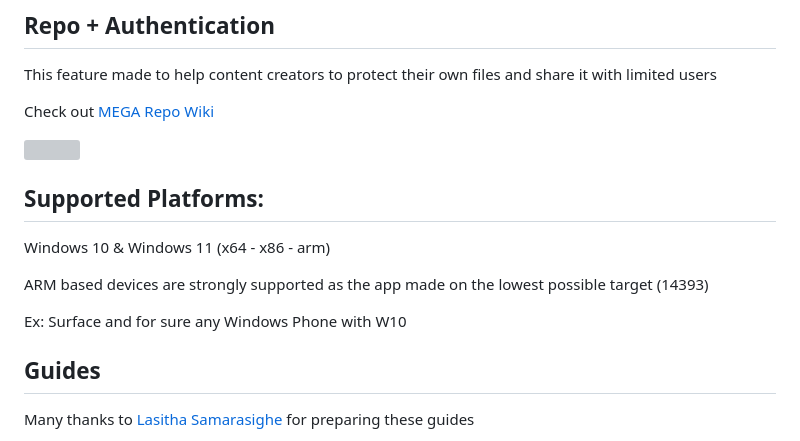
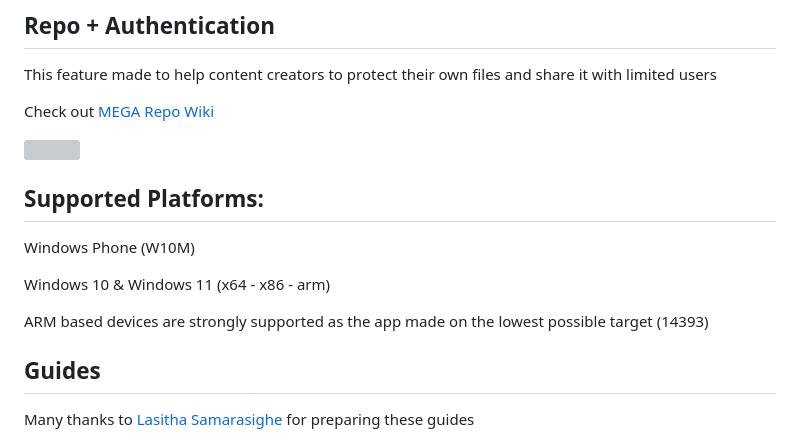
Before and after one commit to basharast/wut, a Markdown page: README.md, the part around the change. GitHub-like rendering; grey boxes are pictures that could not be loaded.

```diff
--- a/README.md
+++ b/README.md
@@ -66,18 +66,13 @@ Check out <a href="https://github.com/basharast/wut/wiki/Mega-Repo">MEGA Repo Wi
 <img src="https://user-images.githubusercontent.com/3244951/187730675-83997527-452a-4403-a398-7d2fa6927c43.jpg" width="500"/>
 
 
+## Supported Platforms:
 
-
-
-
-
-## Supported Platforms:
+Windows Phone (W10M)
 
 Windows 10 & Windows 11 (x64 - x86 - arm)
 
 ARM based devices are strongly supported as the app made on the lowest possible target (14393)
-
-Ex: Surface and for sure any Windows Phone with W10
 
 
 ## Guides
```
